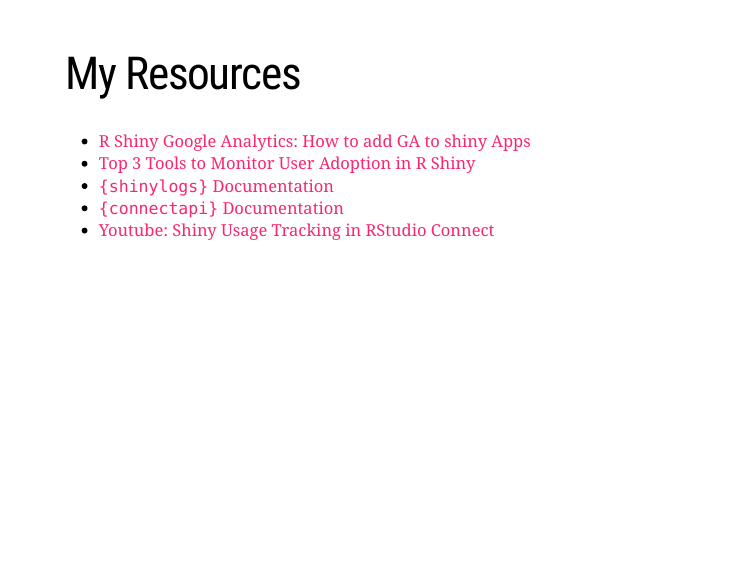
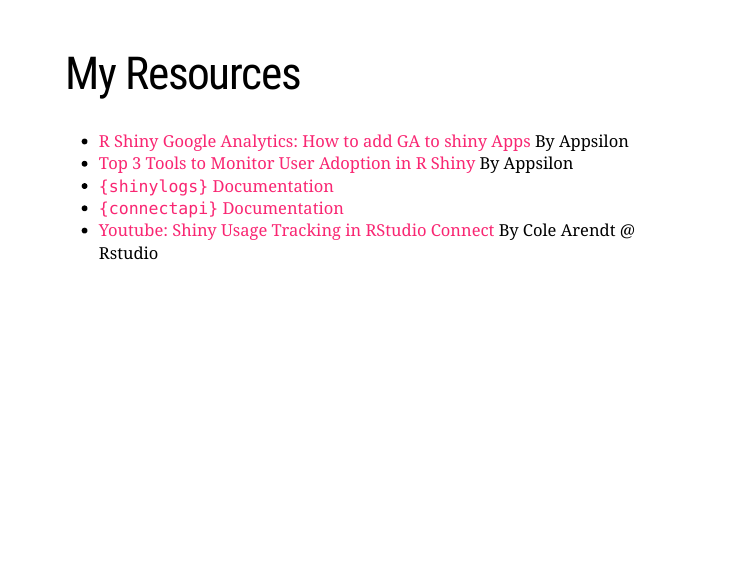
Before and after one commit to AARON-CLARK/tracking_shiny_app_usage_pres, an R Markdown document (tracking_usage_pres.Rmd): page 57 of 58. The pictures show the slides in the output file tracking_usage_pres.html that the author committed with the source; the slides are laid out offline by our stand-in for remark.js, each with all of its steps uncovered, in fonts that may differ from those the slides ask for, and without slide numbers, shadows or browser add-ons; a font, style sheet, LaTeX package, included part or bibliography that could not be used is replaced or left out.

Commit message:
Added pdf

```diff
--- a/tracking_usage_pres.Rmd
+++ b/tracking_usage_pres.Rmd
@@ -845,11 +845,11 @@
 ---
 # My Resources
 
-* [R Shiny Google Analytics: How to add GA to shiny Apps](https://appsilon.com/r-shiny-google-analytics/)
-* [Top 3 Tools to Monitor User Adoption in R Shiny](https://appsilon.com/monitoring-r-shiny-user-adoption/#shiny-stats)
+* [R Shiny Google Analytics: How to add GA to shiny Apps](https://appsilon.com/r-shiny-google-analytics/) By Appsilon
+* [Top 3 Tools to Monitor User Adoption in R Shiny](https://appsilon.com/monitoring-r-shiny-user-adoption/#shiny-stats) By Appsilon
 * [`{shinylogs}` Documentation](https://dreamrs.github.io/shinylogs/index.html)
 * [`{connectapi}` Documentation](https://awshpc22133.abc.amazon.biogen.com/IDEA/)
-* [Youtube: Shiny Usage Tracking in RStudio Connect](https://www.youtube.com/watch?v=0iljqY9j64U)
+* [Youtube: Shiny Usage Tracking in RStudio Connect](https://www.youtube.com/watch?v=0iljqY9j64U) By Cole Arendt @ Rstudio
 
 ---
 class: inverse, center, middle
```
Also changed, not shown: tracking_usage_pres.html, 1 other file.
